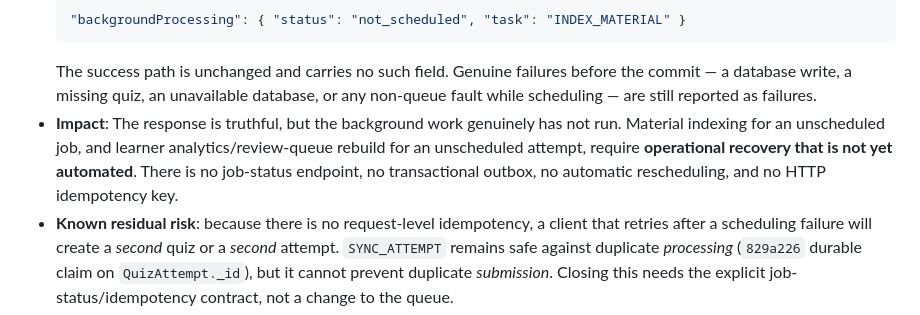
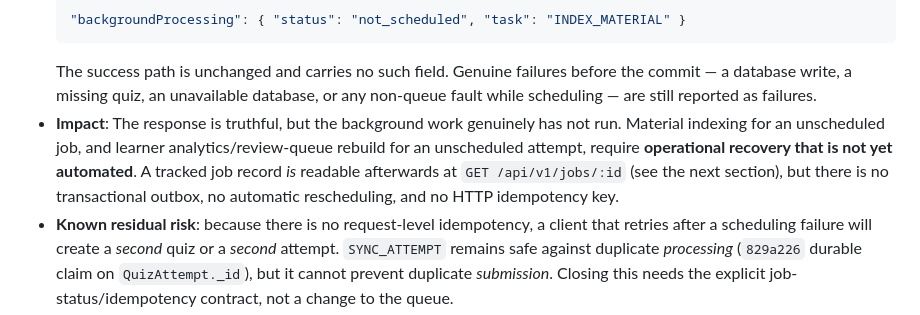
Before and after one commit to prathamkashyap/AthenaeumAI, a Markdown page: docs/KNOWN_LIMITATIONS.md, the part around the change. Rendered like a GitHub page.

````diff
--- a/docs/KNOWN_LIMITATIONS.md
+++ b/docs/KNOWN_LIMITATIONS.md
@@ -50,7 +50,7 @@ This document lists the architectural limitations of the current AthenaeumAI pla
   "backgroundProcessing": { "status": "not_scheduled", "task": "INDEX_MATERIAL" }
   ```
   The success path is unchanged and carries no such field. Genuine failures before the commit — a database write, a missing quiz, an unavailable database, or any non-queue fault while scheduling — are still reported as failures.
-- **Impact**: The response is truthful, but the background work genuinely has not run. Material indexing for an unscheduled job, and learner analytics/review-queue rebuild for an unscheduled attempt, require **operational recovery that is not yet automated**. There is no job-status endpoint, no transactional outbox, no automatic rescheduling, and no HTTP idempotency key.
+- **Impact**: The response is truthful, but the background work genuinely has not run. Material indexing for an unscheduled job, and learner analytics/review-queue rebuild for an unscheduled attempt, require **operational recovery that is not yet automated**. A tracked job record *is* readable afterwards at `GET /api/v1/jobs/:id` (see the next section), but there is no transactional outbox, no automatic rescheduling, and no HTTP idempotency key.
 - **Known residual risk**: because there is no request-level idempotency, a client that retries after a scheduling failure will create a *second* quiz or a *second* attempt. `SYNC_ATTEMPT` remains safe against duplicate *processing* (`829a226` durable claim on `QuizAttempt._id`), but it cannot prevent duplicate *submission*. Closing this needs the explicit job-status/idempotency contract, not a change to the queue.
 
 ---
````
Also changed, not shown: README.md (+1 -1 lines), docs/CLAIM_STATUS.md (+20 -13 lines).
